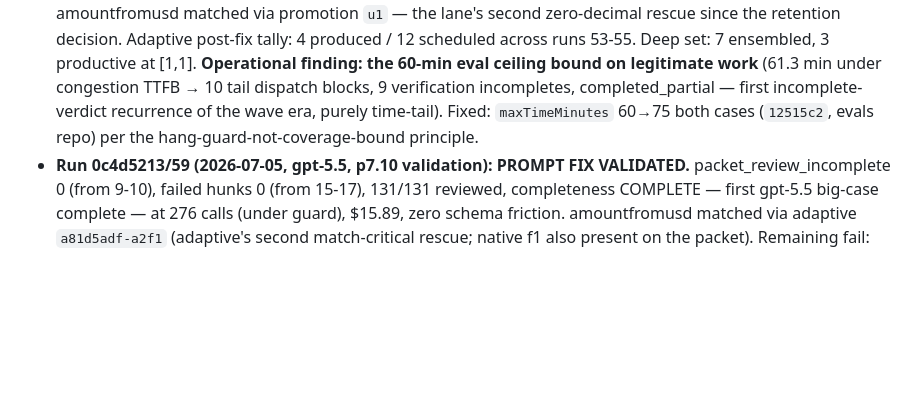
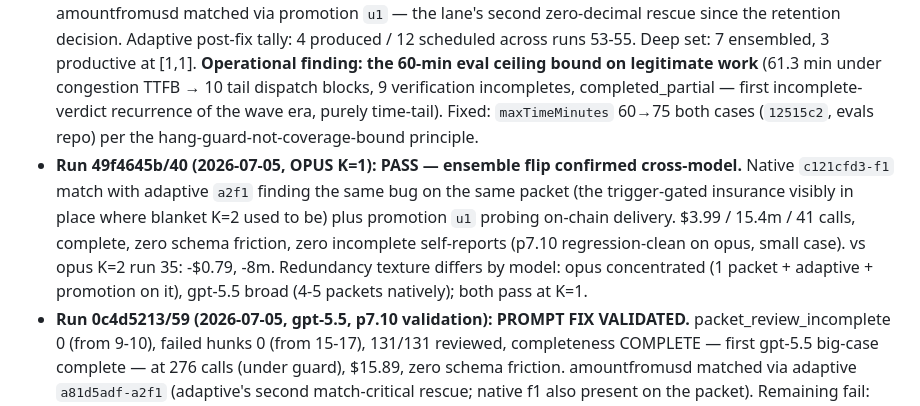
Before and after one commit to 0xPolygon/codegenie, a Markdown page: specs/plans/PUNCHLIST.md, the part around the change. Drawn GitHub-style; blank space fills up the shorter version.

Commit message:
punchlist: opus K=1 run 40 — ensemble flip confirmed cross-model
Co-Authored-By: Claude Fable 5 <noreply@anthropic.com>

```diff
--- a/specs/plans/PUNCHLIST.md
+++ b/specs/plans/PUNCHLIST.md
@@ -72,6 +72,7 @@ Sequencing (2026-07-04): the measurement campaign (owner runs feeding the plan-9
 **K=1 counterfactual window opened 2026-07-05 (`0251e8f`, evals repo):** owner skepticism about ensemble value — both cases set to `deepEnsemblePasses: 1` (adaptive stays on). The K=2 decision rested on two pass-2 rescues, both on 49f4645b (opus run 34, gpt-5.5 run 37); 0c4d5213 matches have come from f1/promotion/adaptive. Watch over the next 3-5 runs: if 49f4645b keeps passing via `f1`, ensemble was unneeded redundancy and the decision-record verdict flips to OFF; if it starts coin-flipping on the Hyperlane expectation, the rescues were real and K=2 returns as the eval default. Expect ~15-25% stage-7 spend reduction on the big case either way.
 
 - **Run 0c4d5213/55 (2026-07-04):** PASS 4/4. Nine findings — richest report of the wave era, including BOTH of run 40's unique extras (vacuous-test assertion, LiFi malformed-numeric) → the run-40 breadth question is closed as draw variance, and the stage-10 near-dup merge is NOT over-consolidating (watch item: positive evidence). amountfromusd matched via promotion `u1` — the lane's second zero-decimal rescue since the retention decision. Adaptive post-fix tally: 4 produced / 12 scheduled across runs 53-55. Deep set: 7 ensembled, 3 productive at [1,1]. **Operational finding: the 60-min eval ceiling bound on legitimate work** (61.3 min under congestion TTFB → 10 tail dispatch blocks, 9 verification incompletes, completed_partial — first incomplete-verdict recurrence of the wave era, purely time-tail). Fixed: `maxTimeMinutes` 60→75 both cases (`12515c2`, evals repo) per the hang-guard-not-coverage-bound principle.
+- **Run 49f4645b/40 (2026-07-05, OPUS K=1): PASS — ensemble flip confirmed cross-model.** Native `c121cfd3-f1` match with adaptive `a2f1` finding the same bug on the same packet (the trigger-gated insurance visibly in place where blanket K=2 used to be) plus promotion `u1` probing on-chain delivery. $3.99 / 15.4m / 41 calls, complete, zero schema friction, zero incomplete self-reports (p7.10 regression-clean on opus, small case). vs opus K=2 run 35: -$0.79, -8m. Redundancy texture differs by model: opus concentrated (1 packet + adaptive + promotion on it), gpt-5.5 broad (4-5 packets natively); both pass at K=1.
 - **Run 0c4d5213/59 (2026-07-05, gpt-5.5, p7.10 validation): PROMPT FIX VALIDATED.** packet_review_incomplete 0 (from 9-10), failed hunks 0 (from 15-17), 131/131 reviewed, completeness COMPLETE — first gpt-5.5 big-case complete — at 276 calls (under guard), $15.89, zero schema friction. amountfromusd matched via adaptive `a81d5adf-a2f1` (adaptive's second match-critical rescue; native f1 also present on the packet). Remaining fail: erc20 candidate genuinely ABSENT this draw (zero balance/worker candidates; first candidate-generation whiff in 4 gpt-5.5 runs — prior 3 all generated it). WATCH: if the erc20 candidate stays absent next run, examine whether p7.10's decisiveness push suppresses borderline testing candidates; single-run evidence says draw variance. Tool rejections 101 — confirmed harmless appetite, coverage now honest.
 - **Run 0c4d5213/58 (2026-07-05, gpt-5.5, budgetBoost 1.5 experiment): prediction FALSIFIED — and the diagnosis moved.** Boost verified applied (deep packets 15->23 calls / 5->8 rounds / 32k->48k chars; note info.json `effectiveConfig` does NOT reflect per-case overrides — papercut). Pressure counters unchanged (92 rejections, 76 degraded, 17 failed) while tool executions rose 780->947 and calls 291->369 (broke the 300 guard): gpt-5.5's appetite scales with the ceiling (Parkinson), rejections measure appetite not deficit. Two reframes: (1) **degraded=76 is diff-deterministic** — opus runs 54/55 show the identical 76; never a gpt problem. (2) **failed hunks are self-reported**: `packet_review_incomplete` x9, and the reasons are mostly no-finding conclusions ("no concrete defect was proven") — gpt-5.5 hedges `reviewStatus:"incomplete"` where opus says `no_findings`; only 1/9 was genuine budget exhaustion. Fixed prompt-side: p7.10 defines incomplete strictly (cut-off-before-evaluation only) + WHY-ledger entry. Score: routing PASS, **erc20 PASS via widened pattern** (fix validated), amountfromusd MISS this draw (native f1 absent; promotion u1 fired but verifier rejected on helper-level-evidence grounds — same conversion-variance class as opus's zero-native). Boost verdict: revert to 1.0 — no completeness or recall benefit, +$3.6, +27% calls; provider-conditional budget defaults are NOT justified by this evidence.
 - **Run 49f4645b/39 (2026-07-05, gpt-5.5, K=1 counterfactual #2):** PASS via `5b18db96-f1` — FIVE independent first-pass candidates for the Hyperlane bug across five packets, including 9c3e3101-f1 finding it natively (the packet that needed the e2 rescue in run 37). $2.59 / 7.9m / 44 calls, complete, zero schema friction, pressure minimal. **K=1 verdict after 3 runs (38, 39, 57): ensemble contributed nothing that cross-packet redundancy + promotions + adaptive didn't cover; decision-record ensemble verdict FLIPPED to OFF-by-default for evals** (mechanism stays in code as opt-in config). The two historical pass-2 rescues (runs 34/37) were insurance against per-packet draw variance that multi-packet coverage already absorbs on this diff shape.
```
